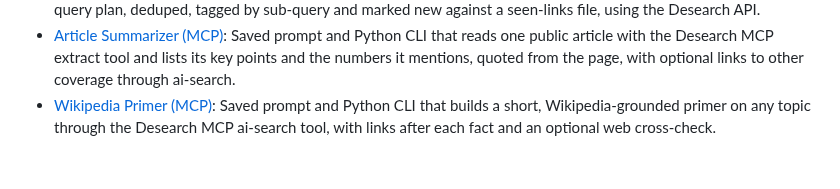
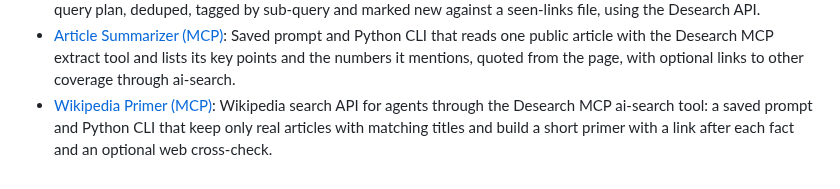
Before and after one commit to Desearch-ai/desearch-py-examples, a Markdown page: README.md, the part around the change. Drawn GitHub-style.

```diff
--- a/README.md
+++ b/README.md
@@ -172,4 +172,4 @@ These examples demonstrate how to use the Desearch SDK to perform various types
 - [AI Fact Checker](ai-fact-checker/): paste one claim and get web sources that back it or push back on it, a summary that keeps only cited sentences, and related X posts, in a small web app or CLI (deploys to Vercel).
 - [AI News Today Board](ai-news-today-board/README.md): Python script that builds a once-a-day board of AI posts and tech news pages from a fixed query plan, deduped, tagged by sub-query and marked new against a seen-links file, using the Desearch API.
 - [Article Summarizer (MCP)](article-summarizer-mcp/README.md): Saved prompt and Python CLI that reads one public article with the Desearch MCP extract tool and lists its key points and the numbers it mentions, quoted from the page, with optional links to other coverage through ai-search.
-- [Wikipedia Primer (MCP)](wikipedia-primer/README.md): Saved prompt and Python CLI that builds a short, Wikipedia-grounded primer on any topic through the Desearch MCP ai-search tool, with links after each fact and an optional web cross-check.
+- [Wikipedia Primer (MCP)](wikipedia-primer/README.md): Wikipedia search API for agents through the Desearch MCP ai-search tool: a saved prompt and Python CLI that keep only real articles with matching titles and build a short primer with a link after each fact and an optional web cross-check.
```
Also changed, not shown: wikipedia-primer/README.md (+6 -4 lines).
